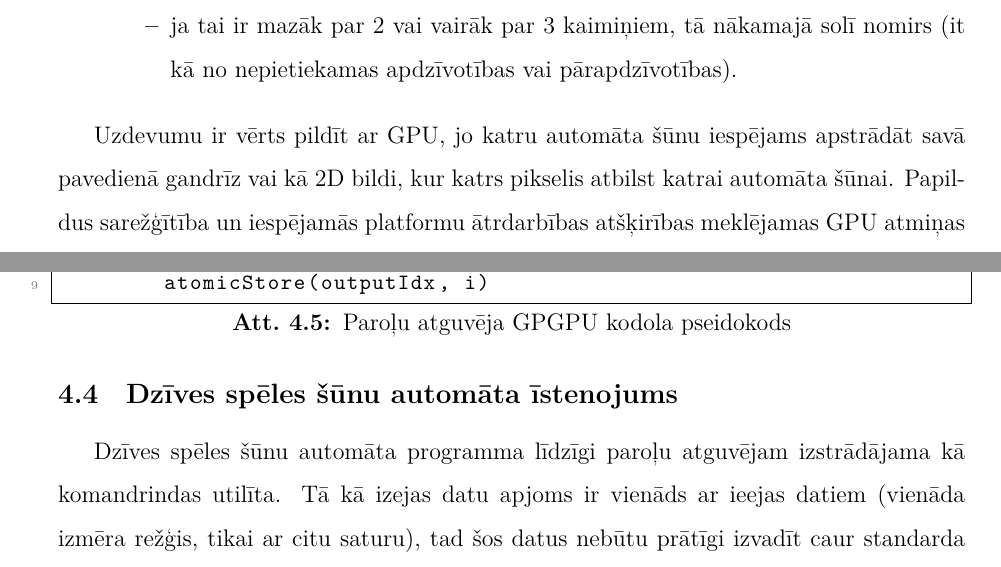
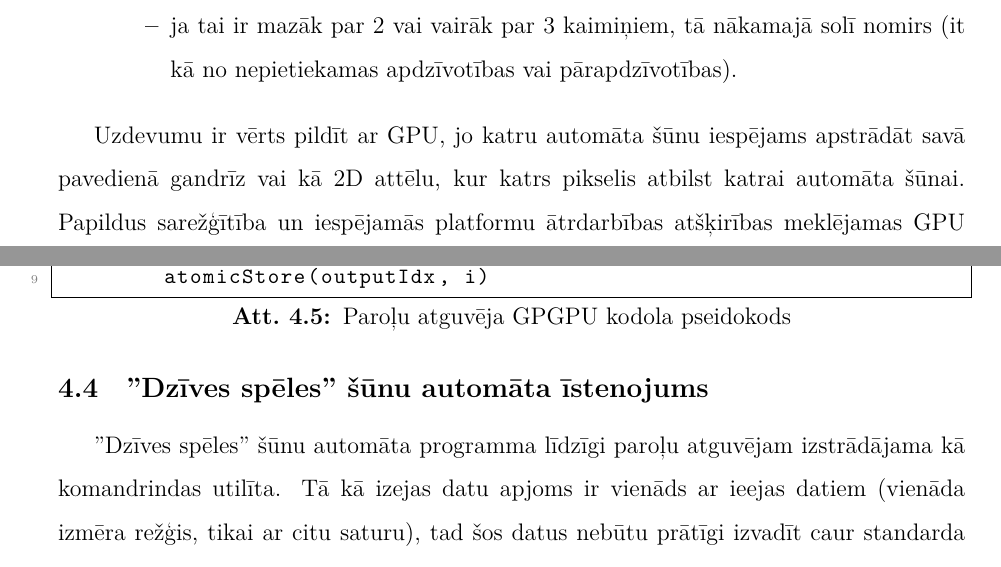
Before and after one commit to clavinsh/bakalaurs_latex, a LaTeX thesis (main.tex, which reads tex_includes/uzdevumi.tex): two parts of pages 21 and 25 of 53, joined at a grey line, cut so that both start at the same text. Compiled offline with XeLaTeX.

Commit message:
sīku gramatikas kļudu labojumi

```diff
--- a/tex_includes/uzdevumi.tex
+++ b/tex_includes/uzdevumi.tex
@@ -69,7 +69,7 @@ dzīva vai mirusi un nākamajā solī šūnas stāvoklis ir atkarīgs no tās ti
 \end{itemize}
 
 Uzdevumu ir vērts pildīt ar GPU, jo katru automāta šūnu iespējams apstrādāt
-savā pavedienā gandrīz vai kā 2D bildi, kur katrs pikselis atbilst katrai
+savā pavedienā gandrīz vai kā 2D attēlu, kur katrs pikselis atbilst katrai
 automāta šūnai. Papildus sarežģītība un iespējamās platformu ātrdarbības
 atšķirības meklējamas GPU atmiņas datu izveidē un apmaiņā pie liela spēles soļu
 skaita, jo ar katru soli nākas mainīt ieejas un izejas datus.
@@ -241,8 +241,8 @@ PwCracker(passwords, pwOffsets, count, hash, outputIdx):
         atomicStore(outputIdx, i)
 \end{lstlisting}
 
-\section{Dzīves spēles šūnu automāta īstenojums} \label{gol_section}
-Dzīves spēles šūnu automāta programma līdzīgi paroļu atguvējam izstrādājama kā
+\section{"Dzīves spēles" šūnu automāta īstenojums} \label{gol_section}
+"Dzīves spēles" šūnu automāta programma līdzīgi paroļu atguvējam izstrādājama kā
 komandrindas utilīta. Tā kā izejas datu apjoms ir vienāds ar ieejas datiem
 (vienāda izmēra režģis, tikai ar citu saturu), tad šos datus nebūtu prātīgi
 izvadīt caur standarda izeju, bet gan ar izejas failu. Līdz ar to
```
Also changed, not shown: tex_includes/rezultati_anal.tex (+1 -1 lines), tex_includes/uzdevumi.tex (4 more changed lines).
